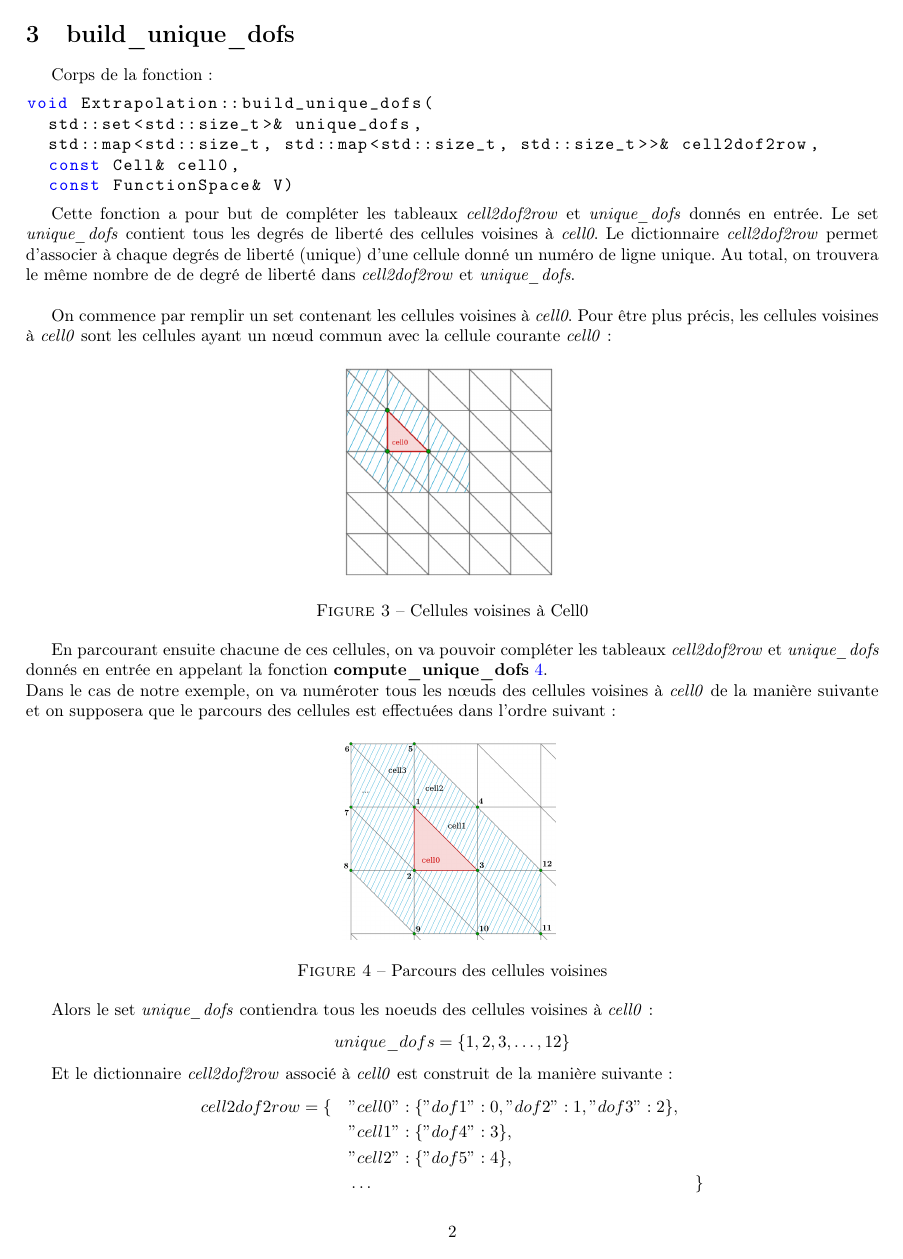
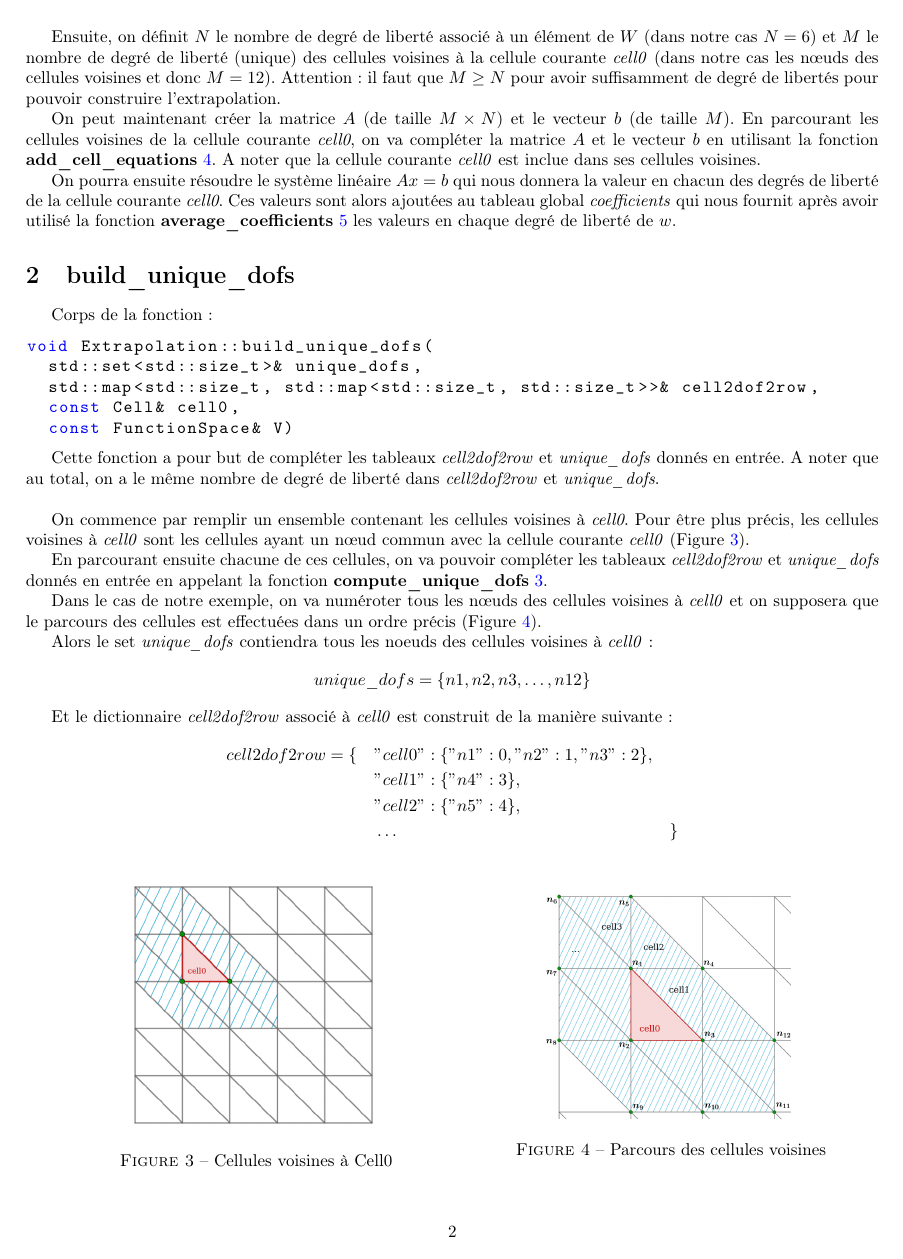
Before and after one commit to flecourtier/phifem_stage, a LaTeX document (extrapolate/extrapolate.tex): page 2 of 4. Compiled offline with pdfLaTeX.

Commit message:
extrapolate (suite de la rédaction)

```diff
--- a/extrapolate/extrapolate.tex
+++ b/extrapolate/extrapolate.tex
@@ -61,5 +61,5 @@
 
-	Pour illustrer les explications, nous considérerons un domaine rectangulaire maillés uniformément par des triangles. Dans la suite, nous considérerons également \textit{cell0} comme étant une des cellules de maillage. On prendra comme exemple une extrapolation de $\mathbb{P}^1$ vers $\mathbb{P}^2$ :
+	Pour illustrer les explications, nous considérerons un domaine rectangulaire maillés uniformément par des triangles. Dans la suite, nous considérerons également \textit{cell0} comme étant une des cellules de maillage. On prendra comme exemple une extrapolation de $\mathbb{P}^1$ vers $\mathbb{P}^2$.
 
 	\begin{minipage}{0.48\linewidth}
 		\begin{figure}[H]
@@ -112,4 +109,9 @@ void Extrapolation::compute_coefficients(
 
+	Ensuite, on définit $N$ le nombre de degré de liberté associé à un élément de $W$ (dans notre cas $N=6$) et $M$ le nombre de degré de liberté (unique) des cellules voisines à la cellule courante \textit{cell0} (dans notre cas les nœuds des cellules voisines et donc $M=12$). Attention : il faut que $M\ge N$ pour avoir suffisamment de degré de libertés pour pouvoir construire l'extrapolation.
+
+	On peut maintenant créer la matrice $A$ (de taille $M\times N$) et le vecteur $b$ (de taille $M$). En parcourant les cellules voisines de la cellule courante \textit{cell0}, on va compléter la matrice $A$ et le vecteur $b$ en utilisant la fonction \textbf{add\_cell\_equations}~\ref{add_cell_equations}. A noter que la cellule courante \textit{cell0} est inclue dans ses cellules voisines.
+
+	On pourra ensuite résoudre le système linéaire $Ax=b$ qui nous donnera la valeur en chacun des degrés de liberté de la cellule courante \textit{cell0}. Ces valeurs sont alors ajoutées au tableau global \textit{coefficients} qui nous fournit après avoir utilisé la fonction \textbf{average\_coefficients}~\ref{average_coefficients} les valeurs en chaque degré de liberté de $w$.
 
 	\section{build\_unique\_dofs}
 	\label{build_unique_dofs}
@@ -124,31 +126,41 @@ void Extrapolation::build_unique_dofs(
   const FunctionSpace& V)
 	\end{lstlisting}
 
-	Cette fonction a pour but de compléter les tableaux \textit{cell2dof2row} et \textit{unique\_dofs} donnés en entrée. Le set \textit{unique\_dofs} contient tous les degrés de liberté des cellules voisines à \textit{cell0}. Le dictionnaire \textit{cell2dof2row} permet d'associer à chaque degrés de liberté (unique) d'une cellule donné un numéro de ligne unique. Au total, on trouvera le même nombre de de degré de liberté dans \textit{cell2dof2row} et \textit{unique\_dofs}.\\
+	Cette fonction a pour but de compléter les tableaux \textit{cell2dof2row} et \textit{unique\_dofs} donnés en entrée. A noter que au total, on a le même nombre de degré de liberté dans \textit{cell2dof2row} et \textit{unique\_dofs}.\\
 
-	On commence par remplir un set contenant les cellules voisines à \textit{cell0}. Pour être plus précis, les cellules voisines à \textit{cell0} sont les cellules ayant un nœud commun avec la cellule courante \textit{cell0} :
-	\begin{figure}[H]
-		\centering
-		\includegraphics[width=0.25\linewidth]{surrounding_cells.png}
-		\caption{Cellules voisines à Cell0}
-	\end{figure}
-	En parcourant ensuite chacune de ces cellules, on va pouvoir compléter les tableaux \textit{cell2dof2row} et \textit{unique\_dofs} donnés en entrée en appelant la fonction \textbf{compute\_unique\_dofs}~\ref{compute_unique_dofs}. \\
-	Dans le cas de notre exemple, on va numéroter tous les nœuds des cellules voisines à \textit{cell0} de la manière suivante et on supposera que le parcours des cellules est effectuées dans l'ordre suivant :
-	\begin{figure}[H]
-		\centering
-		\includegraphics[width=0.25\linewidth]{cell2dof2row.png}
-		\caption{Parcours des cellules voisines}
-	\end{figure}
+	On commence par remplir un ensemble contenant les cellules voisines à \textit{cell0}. Pour être plus précis, les cellules voisines à \textit{cell0} sont les cellules ayant un nœud commun avec la cellule courante \textit{cell0} (Figure~\ref{fig3}).
+
+	En parcourant ensuite chacune de ces cellules, on va pouvoir compléter les tableaux \textit{cell2dof2row} et \textit{unique\_dofs} donnés en entrée en appelant la fonction \textbf{compute\_unique\_dofs}~\ref{compute_unique_dofs}.
+
+	Dans le cas de notre exemple, on va numéroter tous les nœuds des cellules voisines à \textit{cell0} et on supposera que le parcours des cellules est effectuées dans un ordre précis (Figure~\ref{fig4}).
+
 	Alors le set \textit{unique\_dofs} contiendra tous les noeuds des cellules voisines à \textit{cell0} :
-	$$unique\_dofs = \{1,2,3,\dots,12\}$$
+	$$unique\_dofs = \{n1,n2,n3,\dots,n12\}$$
 
 	Et le dictionnaire \textit{cell2dof2row} associé à \textit{cell0} est construit de la manière suivante :
 	$$cell2dof2row = \begin{aligned}[t]
-		\{\quad&"cell0":\{"dof1":0,"dof2":1,"dof3":2\},&& \\
-		&"cell1":\{"dof4":3\}, \\
-		&"cell2":\{"dof5":4\}, \\
+		\{\quad&"cell0":\{"n1":0,"n2":1,"n3":2\},&& \\
+		&"cell1":\{"n4":3\}, \\
+		&"cell2":\{"n5":4\}, \\
 		&\dots &&\}
 	\end{aligned}$$
+
+	\begin{minipage}{0.48\linewidth}
+		\begin{figure}[H]
+			\centering
+			\includegraphics[width=0.6\linewidth]{surrounding_cells.png}
+			\caption{Cellules voisines à Cell0}
+			\label{fig3}
+		\end{figure}
+	\end{minipage}
+	\begin{minipage}{0.48\linewidth}
+		\begin{figure}[H]
+			\centering
+			\includegraphics[width=0.6\linewidth]{cell2dof2row.png}
+			\caption{Parcours des cellules voisines}
+			\label{fig4}
+		\end{figure}
+	\end{minipage}
 
 
 	\section{compute\_unique\_dofs}
@@ -164,6 +176,5 @@ std::map<std::size_t, std::size_t> Extrapolation::compute_unique_dofs(
   std::set<std::size_t>& unique_dofs)
 	\end{lstlisting}
 
-	Cette fonction a pour but de traiter chacune des cellules voisines afin de compléter les tableaux \textit{unique\_dofs} et \textit{cell2dof2row} créés dans \textbf{build\_unique\_dofs}~\ref{build_unique_dofs}.\\
+	Cette fonction a pour but de traiter chacune des cellules voisines afin de compléter les tableaux \textit{unique\_dofs} et \textit{cell2dof2row} créés dans \textbf{compute\_coefficients}~\ref{compute_coefficients}.\\
 
-	Pour une cellule \textit{cell} (voisine à \textit{cell0}), on va parcourir chacun de ses degrés de liberté associé à l'espace $V$. Autrement dit, on parcourt tous les degrés de liberté dont la valeur est connue (dans notre cas les degrés de liberté $\mathbb{P}^1$ et donc les noeuds de la cellule). Si ce degré de liberté fait partie de \textit{unique\_dofs}, on ne fait rien. Sinon, on l'ajoute à \textit{unique\_dofs}. On va également créer un tableau \textit{dof2row} qui a pour but d'associer un degré de liberté à un numéro de ligne unique. Ce dictionnaire \textit{dof2row} est retourné par la fonction et permet de remplir le dictionnaire plus général \textit{cell2dof2row} créé dans \textbf{build\_unique\_dofs}~\ref{build_unique_dofs}.
```
Also changed, not shown: extrapolate/extrapolate.pdf, extrapolate/images/add_equ.png (added), extrapolate/images/cell2dof2row.png, extrapolate/extrapolate.tex (52 more changed lines), 4 other files.
